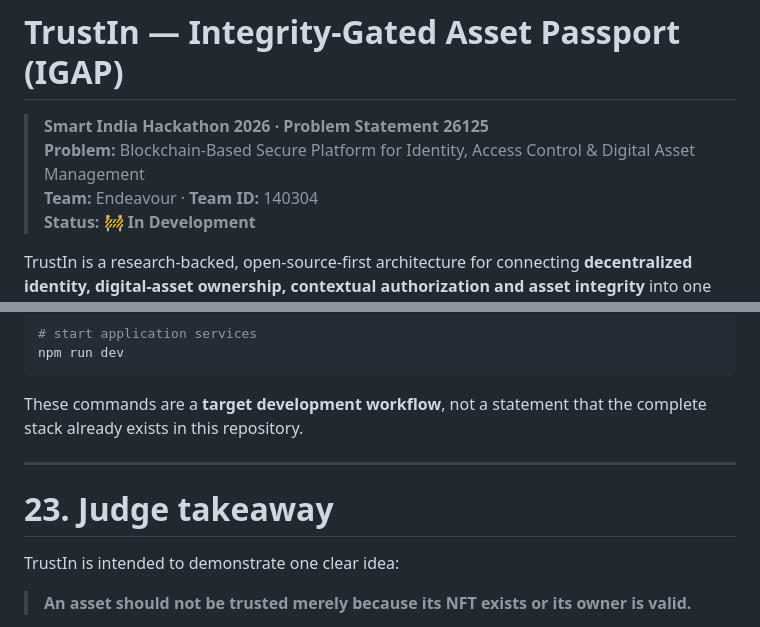
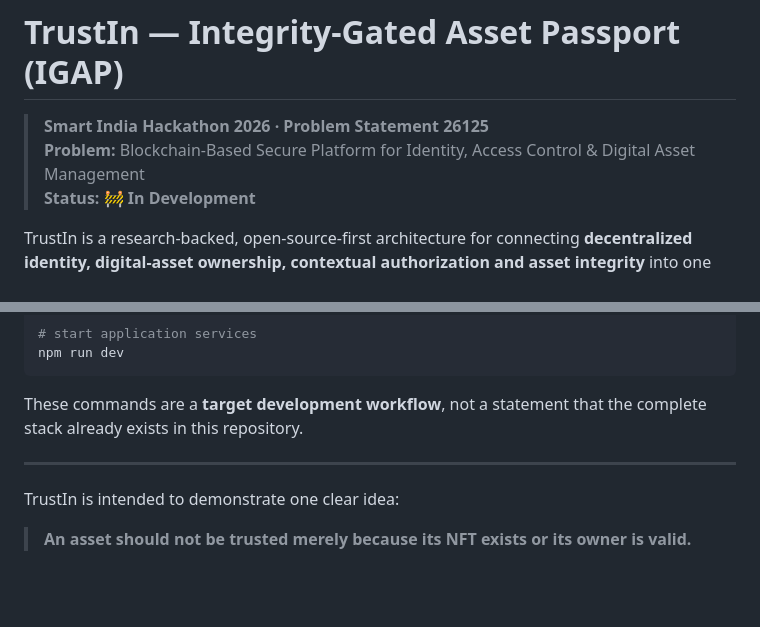
Before and after one commit to ajx1tech/TrustIn, a Markdown page: TrustIn/README.md, 2 parts joined by grey strips. GitHub-like rendering; blank space fills up the shorter version.

```diff
--- a/TrustIn/README.md
+++ b/TrustIn/README.md
@@ -2,7 +2,6 @@
 
 > **Smart India Hackathon 2026 · Problem Statement 26125**
 > **Problem:** Blockchain-Based Secure Platform for Identity, Access Control & Digital Asset Management
-> **Team:** Endeavour · **Team ID:** 140304
 > **Status:** 🚧 **In Development**
 
 TrustIn is a research-backed, open-source-first architecture for connecting **decentralized identity, digital-asset ownership, contextual authorization and asset integrity** into one verifiable trust decision.
@@ -815,8 +814,6 @@ These commands are a **target development workflow**, not a statement that the c
 
 ---
 
-# 23. Judge takeaway
-
 TrustIn is intended to demonstrate one clear idea:
 
 > **An asset should not be trusted merely because its NFT exists or its owner is valid.**
```
